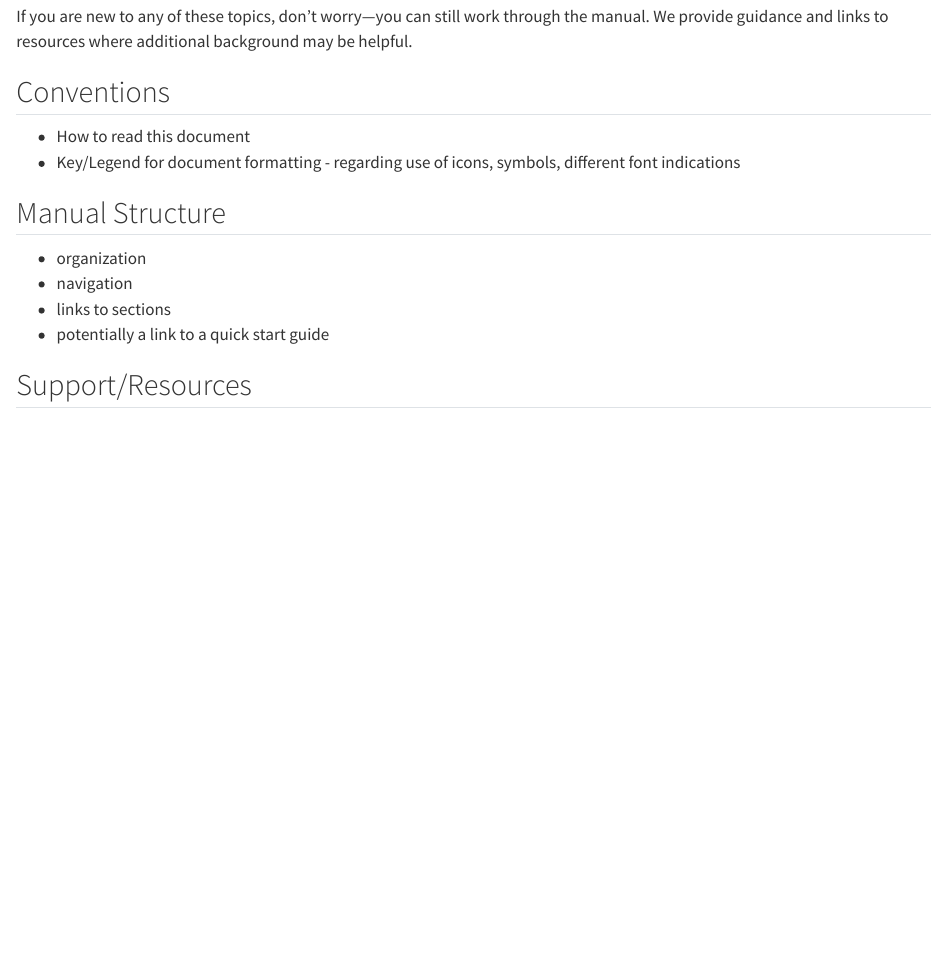
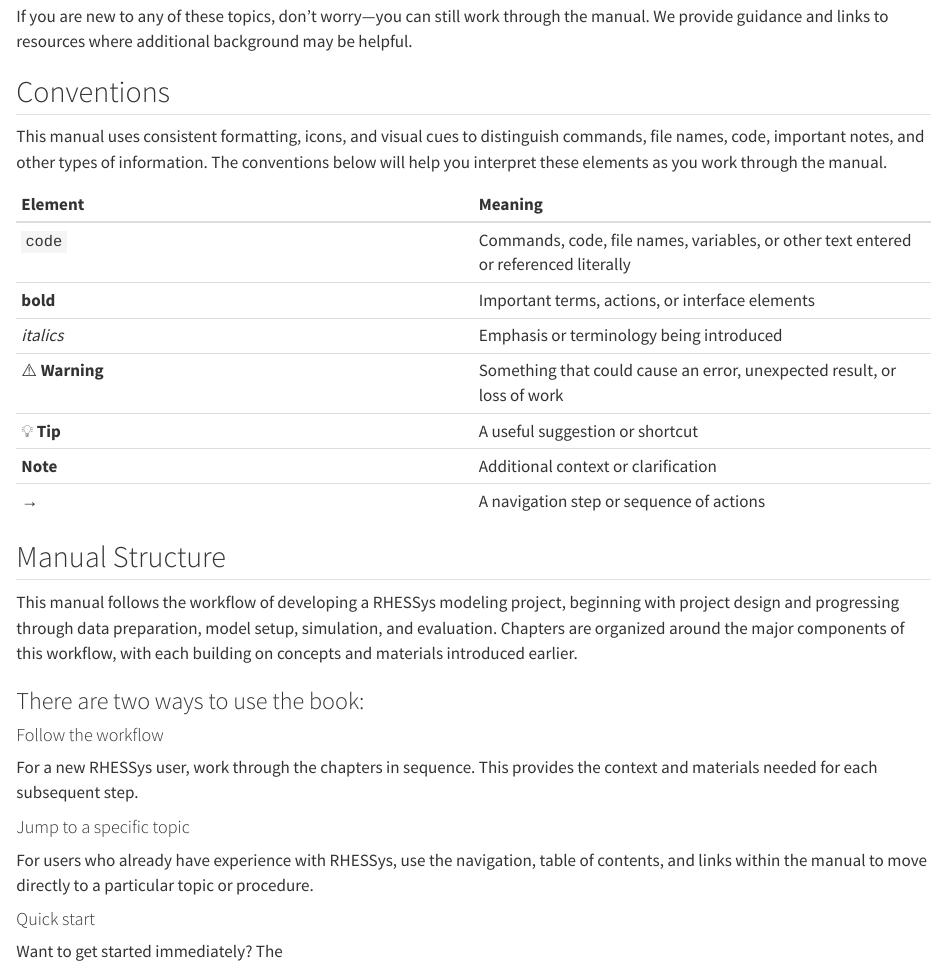
Before and after one commit to jschoate/RHESSysBook, a Quarto document (preface.qmd): the page in a window 1100 px wide, from 400 px down. Rendered offline with R 4.5, knitr and Pandoc in place of Quarto, with nearby package versions.

Commit message:
Update pages

```diff
--- a/preface.qmd
+++ b/preface.qmd
@@ -11,17 +10,34 @@ You do not need to be an expert in modeling, R, GIS, Unix/Linux, or Git to use t
 -   **Unix/Linux environment**: Basic familiarity with using a terminal, running commands, navigating directories, and editing text files will be useful for installing and operating RHESSys
 -   **Git/GitHub**: Basic familiarity with Git and GitHub will help when obtaining RHESSys and working with model versions.
 
-If you are new to any of these topics, don't worry—you can still work through the manual. We provide guidance and links to resources where additional background may be helpful.
-
+If you are new to any of these topics, don't worry---you can still work through the manual. We provide guidance and links to resources where additional background may be helpful.
 
 ## Conventions
 
--   How to read this document
--   Key/Legend for document formatting - regarding use of icons, symbols, different font indications
+This manual uses consistent formatting, icons, and visual cues to distinguish commands, file names, code, important notes, and other types of information. The conventions below will help you interpret these elements as you work through the manual.
+
+| Element        | Meaning                                                                              |
+|:-----------------------------------|:-----------------------------------|
+| `code`         | Commands, code, file names, variables, or other text entered or referenced literally |
+| **bold**       | Important terms, actions, or interface elements                                      |
+| *italics*      | Emphasis or terminology being introduced                                             |
+| ⚠️ **Warning** | Something that could cause an error, unexpected result, or loss of work              |
+| 💡 **Tip**     | A useful suggestion or shortcut                                                      |
+| **Note**       | Additional context or clarification                                                  |
+| →              | A navigation step or sequence of actions                                             |
 
 ## Manual Structure
 
--   organization
--   navigation
--   links to sections
--   potentially a link to a quick start guide
+This manual follows the workflow of developing a RHESSys modeling project, beginning with project design and progressing through data preparation, model setup, simulation, and evaluation. Chapters are organized around the major components of this workflow, with each building on concepts and materials introduced earlier.
+
+### There are two ways to use the book:
+
+#### Follow the workflow
+
+For a new RHESSys user, work through the chapters in sequence. This provides the context and materials needed for each subsequent step.
+
+#### Jump to a specific topic
+
+For users who already have experience with RHESSys, use the navigation, table of contents, and links within the manual to move directly to a particular topic or procedure.
+
+#### Quick start
```
Also changed, not shown: preface.qmd (39 more changed lines).
